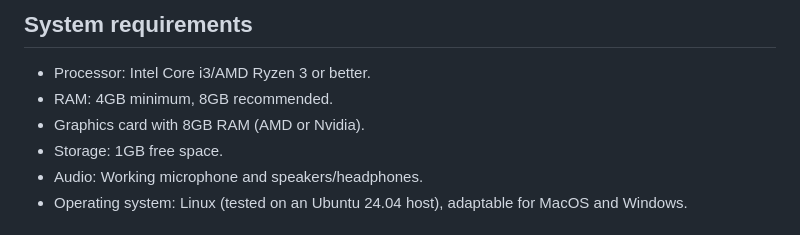
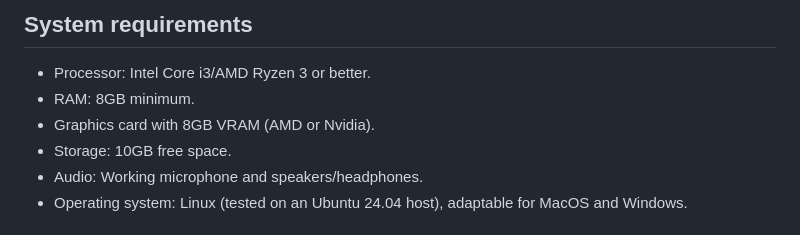
Before and after one commit to mgoltzsche/ai-assistant-vui, a Markdown page: README.md, the part around the change. GitHub-like rendering.

Commit message:
docs: correct system requirements

```diff
--- a/README.md
+++ b/README.md
@@ -45,9 +45,9 @@ Given the latest advancements of AI technology, I was curious whether a VUI coul
 ## System requirements
 
 * Processor: Intel Core i3/AMD Ryzen 3 or better.
-* RAM: 4GB minimum, 8GB recommended.
-* Graphics card with 8GB RAM (AMD or Nvidia).
-* Storage: 1GB free space.
+* RAM: 8GB minimum.
+* Graphics card with 8GB VRAM (AMD or Nvidia).
+* Storage: 10GB free space.
 * Audio: Working microphone and speakers/headphones.
 * Operating system: Linux (tested on an Ubuntu 24.04 host), adaptable for MacOS and Windows.
 
```
